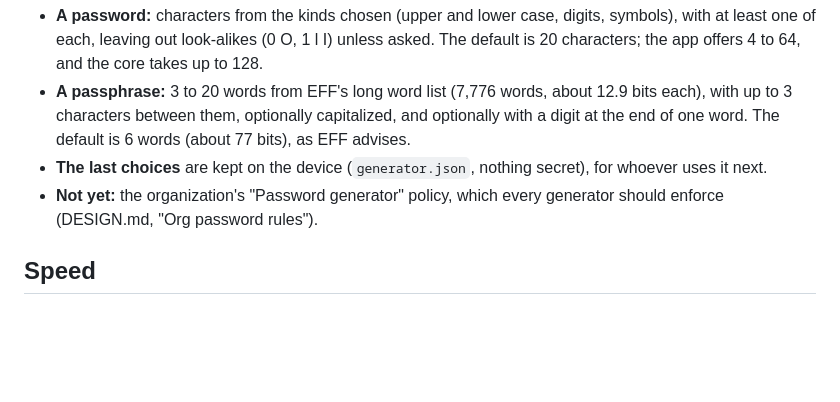
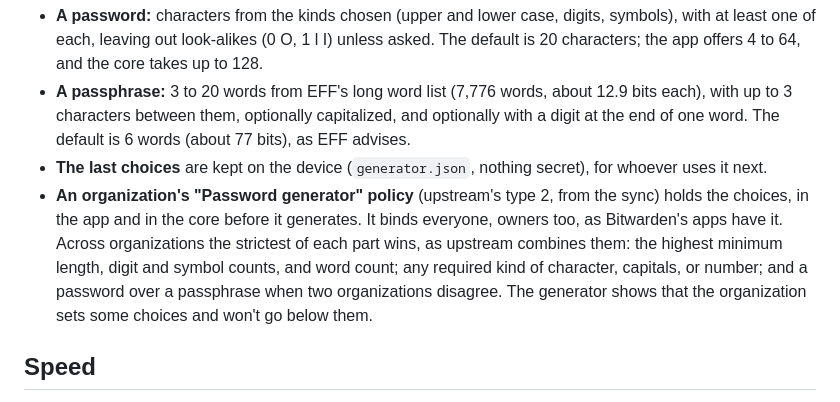
Before and after one commit to PimpinPumpkin/Passbundle, a Markdown page: docs/core.md, the part around the change. GitHub-like rendering; blank space fills up the shorter version.

Commit message:
The generator makes passwords or passphrases, with the length and characters chosen, and remembers the choices

```diff
--- a/docs/core.md
+++ b/docs/core.md
@@ -227,7 +227,7 @@ The generator makes a password or a passphrase, drawn uniformly with the OS's ra
 - **A password:** characters from the kinds chosen (upper and lower case, digits, symbols), with at least one of each, leaving out look-alikes (0 O, 1 l I) unless asked. The default is 20 characters; the app offers 4 to 64, and the core takes up to 128.
 - **A passphrase:** 3 to 20 words from EFF's long word list (7,776 words, about 12.9 bits each), with up to 3 characters between them, optionally capitalized, and optionally with a digit at the end of one word. The default is 6 words (about 77 bits), as EFF advises.
 - **The last choices** are kept on the device (`generator.json`, nothing secret), for whoever uses it next.
-- **Not yet:** the organization's "Password generator" policy, which every generator should enforce (DESIGN.md, "Org password rules").
+- **An organization's "Password generator" policy** (upstream's type 2, from the sync) holds the choices, in the app and in the core before it generates. It binds everyone, owners too, as Bitwarden's apps have it. Across organizations the strictest of each part wins, as upstream combines them: the highest minimum length, digit and symbol counts, and word count; any required kind of character, capitals, or number; and a password over a passphrase when two organizations disagree. The generator shows that the organization sets some choices and won't go below them.
 
 ## Speed
 
```
